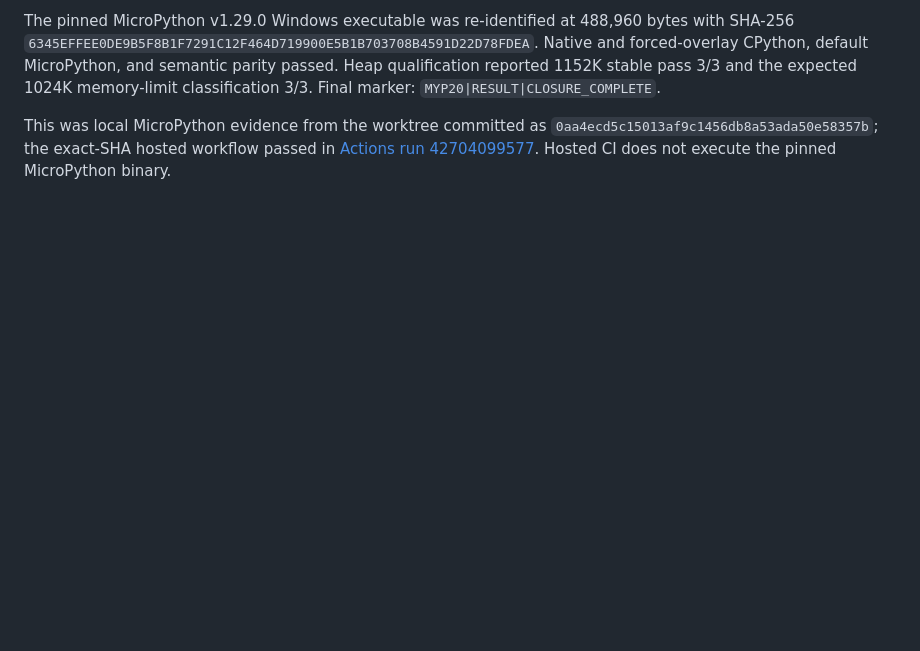
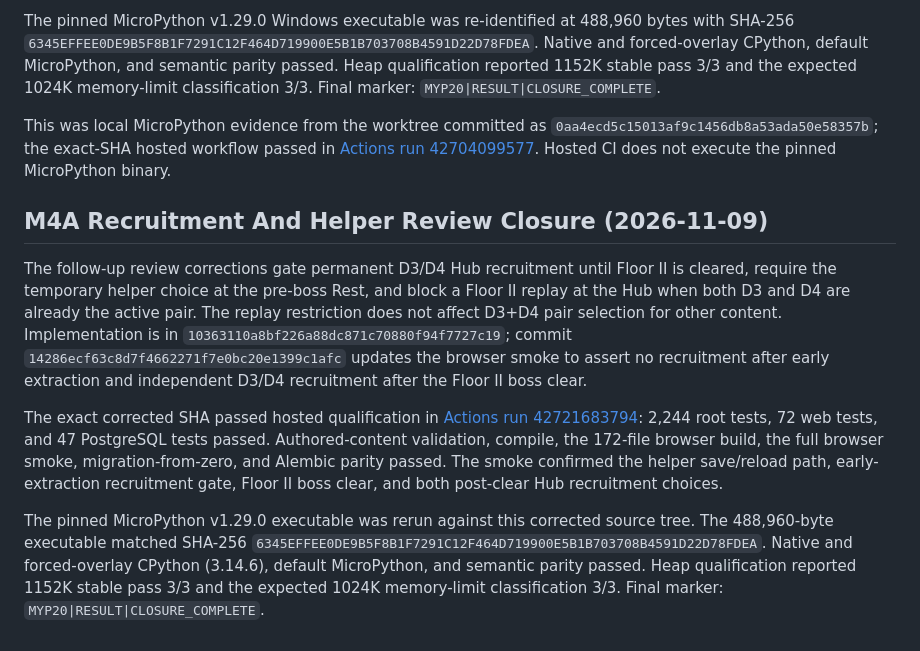
Before and after one commit to MrCodeGameandAnime/Dungeon-Drifters, a Markdown page: docs/probe.md, the part around the change. GitHub-like rendering; blank space fills up the shorter version.

Commit message:
M4A: record corrected qualification closure

```diff
--- a/docs/probe.md
+++ b/docs/probe.md
@@ -503,3 +503,31 @@ This was local MicroPython evidence from the worktree committed as
 `0aa4ecd5c15013af9c1456db8a53ada50e58357b`; the exact-SHA hosted workflow
 passed in [Actions run 42704099577](https://github.com/MrCodeGameandAnime/Dungeon-Drifters/actions/runs/42704099577).
 Hosted CI does not execute the pinned MicroPython binary.
+
+## M4A Recruitment And Helper Review Closure (2026-11-09)
+
+The follow-up review corrections gate permanent D3/D4 Hub recruitment until
+Floor II is cleared, require the temporary helper choice at the pre-boss Rest,
+and block a Floor II replay at the Hub when both D3 and D4 are already the
+active pair. The replay restriction does not affect D3+D4 pair selection for
+other content. Implementation is in
+`10363110a8bf226a88dc871c70880f94f7727c19`; commit
+`14286ecf63c8d7f4662271f7e0bc20e1399c1afc` updates the browser smoke to assert
+no recruitment after early extraction and independent D3/D4 recruitment after
+the Floor II boss clear.
+
+The exact corrected SHA passed hosted qualification in
+[Actions run 42721683794](https://github.com/MrCodeGameandAnime/Dungeon-Drifters/actions/runs/42721683794):
+2,244 root tests, 72 web tests, and 47 PostgreSQL tests passed. Authored-content
+validation, compile, the 172-file browser build, the full browser smoke,
+migration-from-zero, and Alembic parity passed. The smoke confirmed the helper
+save/reload path, early-extraction recruitment gate, Floor II boss clear, and
+both post-clear Hub recruitment choices.
+
+The pinned MicroPython v1.29.0 executable was rerun against this corrected
+source tree. The 488,960-byte executable matched SHA-256
+`6345EFFEE0DE9B5F8B1F7291C12F464D719900E5B1B703708B4591D22D78FDEA`. Native
+and forced-overlay CPython (3.14.6), default MicroPython, and semantic parity
+passed. Heap qualification reported 1152K stable pass 3/3 and the expected
+1024K memory-limit classification 3/3. Final marker:
+`MYP20|RESULT|CLOSURE_COMPLETE`.
```
Also changed, not shown: 2 other files.
